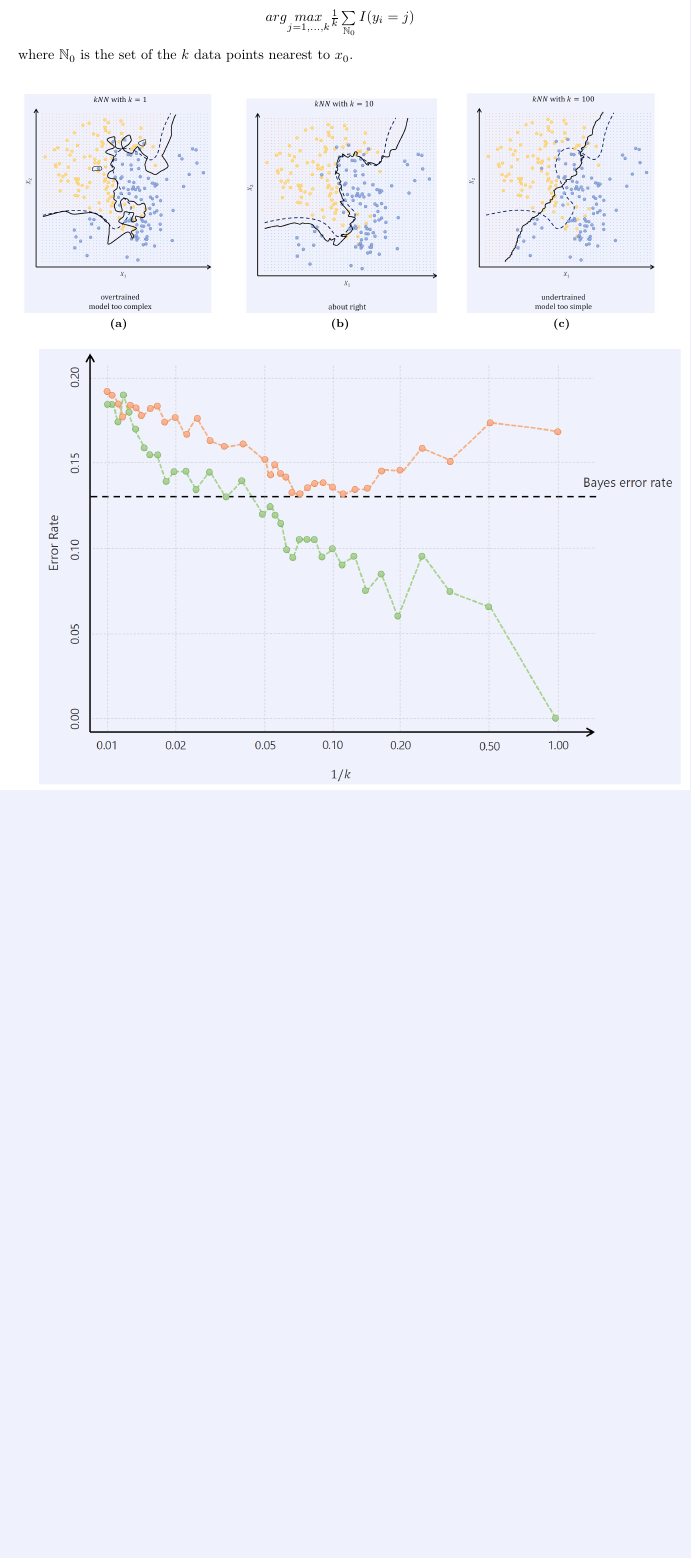
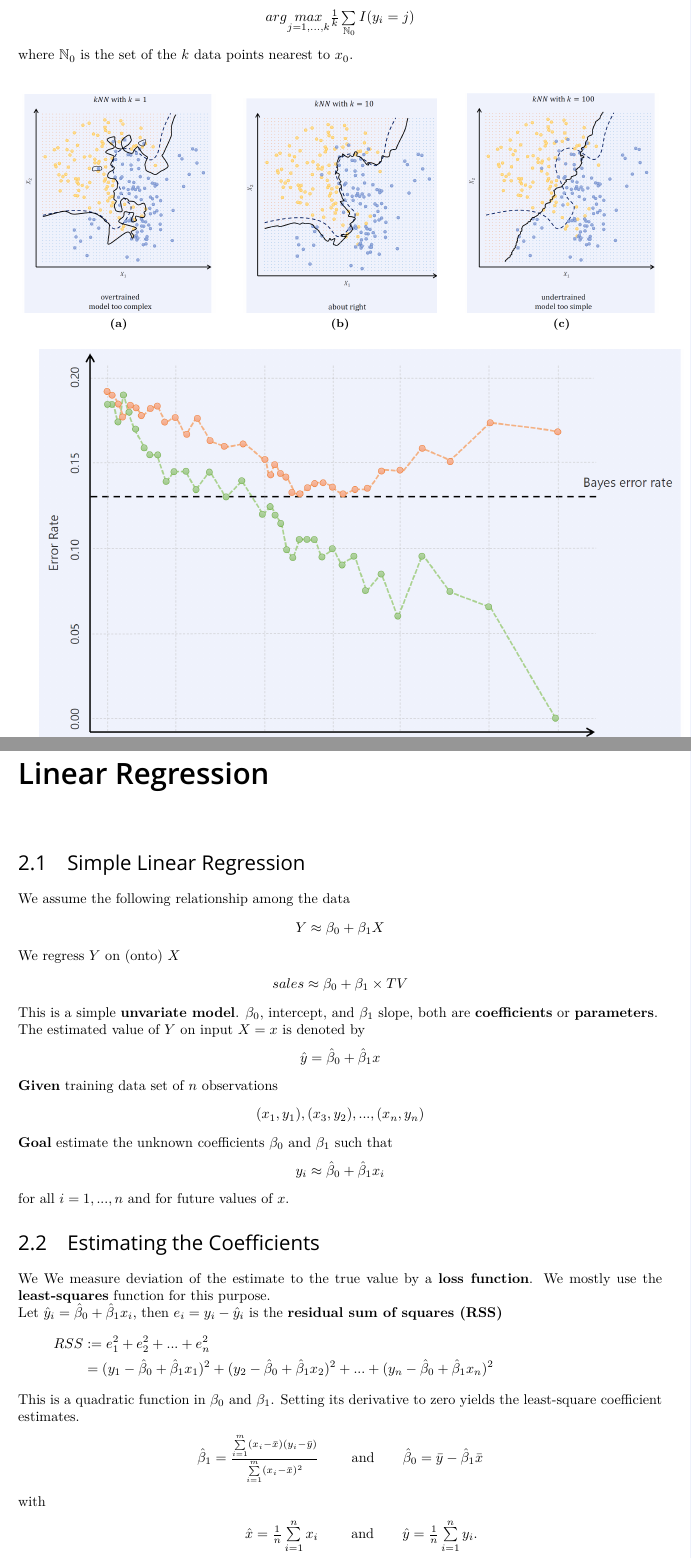
Before and after one commit to Chris91-666/Elements-of-Machine-Learning-Script-, a LaTeX thesis (main.tex, which reads Parts/linear_regression.tex): part of page 9 of 9 before the commit and two parts of pages 9 and 10 of 11 after it, the two joined at a grey line, cut so that both start at the same text, the shorter picture padded with empty space. Compiled offline with XeLaTeX.

Commit message:
Linear Regression 1

```diff
--- /dev/null
+++ b/Parts/linear_regression.tex
@@ -0,0 +1,54 @@
+
+
+\chapter{Linear Regression}
+
+	\section{Simple Linear Regression}
+		We assume the following relationship among the data
+		\begin{center}
+			$Y \approx \beta_0 + \beta_1X$
+		\end{center}
+		We regress $Y$ on (onto) $X$
+		\begin{center}
+			$sales \approx \beta_0 + \beta_1 \times TV$
+		\end{center}
+		This is a simple \textbf{unvariate model}.
+		$\beta_0$, intercept, and $\beta_1$ slope, both are \textbf{coefficients} or \textbf{parameters}.\\
+		The estimated value of $Y$ on input $X=x$ is denoted by
+		\begin{center}
+			$\hat{y} = \hat{\beta}_0 + \hat{\beta}_1 x$
+		\end{center}
+		\textbf{Given} training data set of $n$ observations
+		\begin{center}
+			$(x_1,y_1),(x_3,y_2),...,(x_n,y_n)$
+		\end{center}
+		\textbf{Goal} estimate the unknown coefficients $\beta_0$ and $\beta_1$ such that
+		\begin{center}
+			$y_i \approx \hat{\beta}_0 + \hat{\beta}_1 x_i$
+		\end{center}
+		for all $i=1,...,n$ and for future values of $x$.
+
+
+	\section{Estimating the Coefficients}
+		We We measure deviation of the estimate to the true value by a \textbf{loss function}.
+		We mostly use the \textbf{least-squares} function for this purpose.\\
+		Let $\hat{y}_i = \hat{\beta}_0 + \hat{\beta}_1 x_i$, then $e_i = y_i - \hat{y}_i$ is the
+		\textbf{residual sum of squares (RSS)}
+		\begin{align*}
+			RSS &:= e^2_1 + e^2_2 + ... + e^2_n\\
+			&= (y_1 - \hat{\beta}_0 + \hat{\beta}_1 x_1)^2 + (y_2 - \hat{\beta}_0 + \hat{\beta}_1 x_2)^2
+			+ ... + (y_n - \hat{\beta}_0 + \hat{\beta}_1 x_n)^2
+		\end{align*}
+		This is a quadratic function in $\beta_0$ and $\beta_1$.
+		Setting its derivative to zero yields the least-square coefficient estimates.
+		\begin{center}
+			$\hat{\beta}_1 = \frac{\sum\limits_{i=1}^m (x_i-\bar{x})(y_i-\bar{y})}{\sum\limits_{i=1}^m (x_i-\bar{x})^2}$
+			\ \ \ \ \ \ and\ \ \ \ \ \
+			$\hat{\beta}_0 = \bar{y} - \hat{\beta}_1\bar{x}$
+		\end{center}
+		with
+		\begin{center}
+			\ \ \ \ \ \ \ \ \
+			$\hat{x} = \frac{1}{n} \sum\limits_{i=1}^n x_i$
+			\ \ \ \ \ \ and\ \ \ \ \ \
+			$\hat{y} = \frac{1}{n} \sum\limits_{i=1}^n y_i$.
+		\end{center}
```
Also changed, not shown: main.tex (+1 -0 lines), Graphics/LinearRegression/1.png (added), Parts/linear_regression.tex (11 more changed lines), 6 other files.
